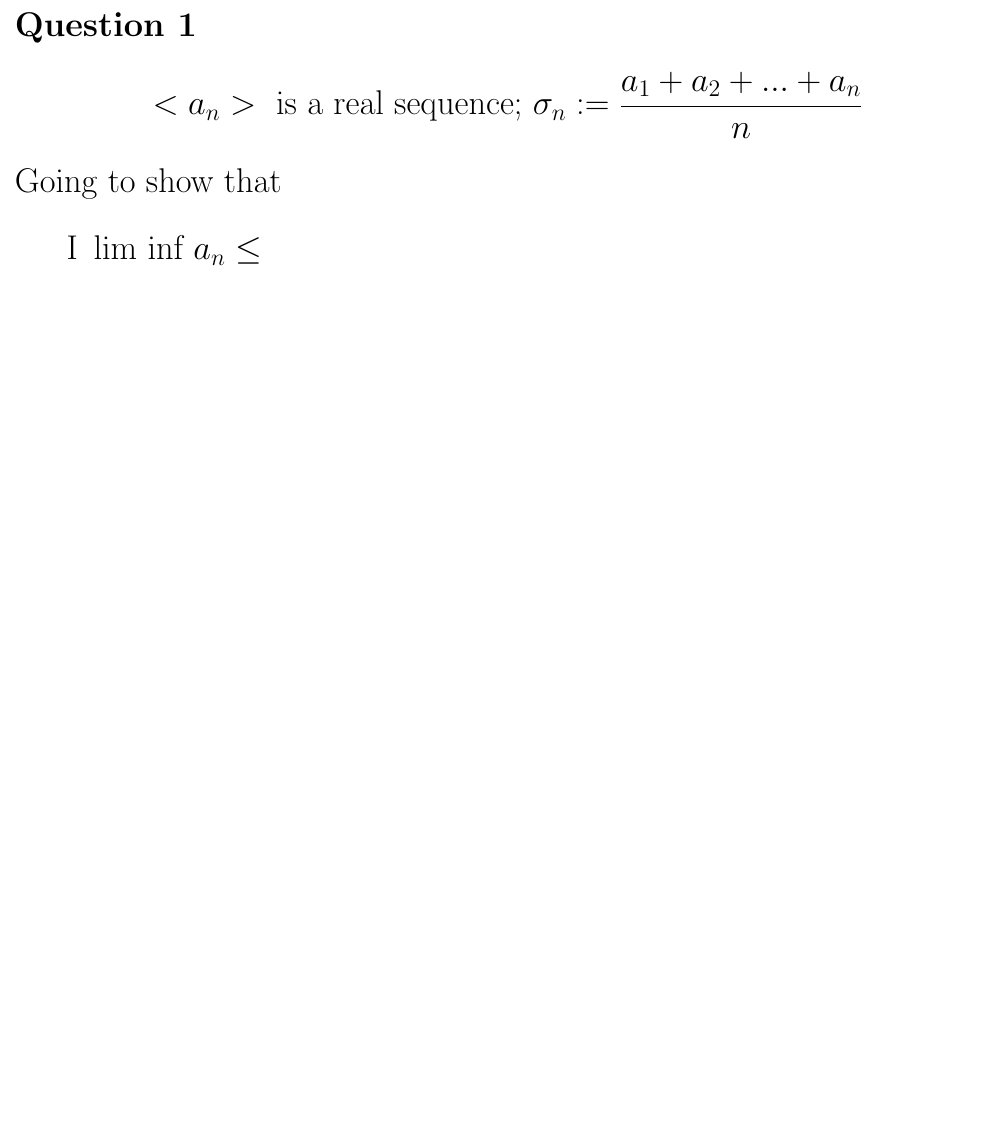
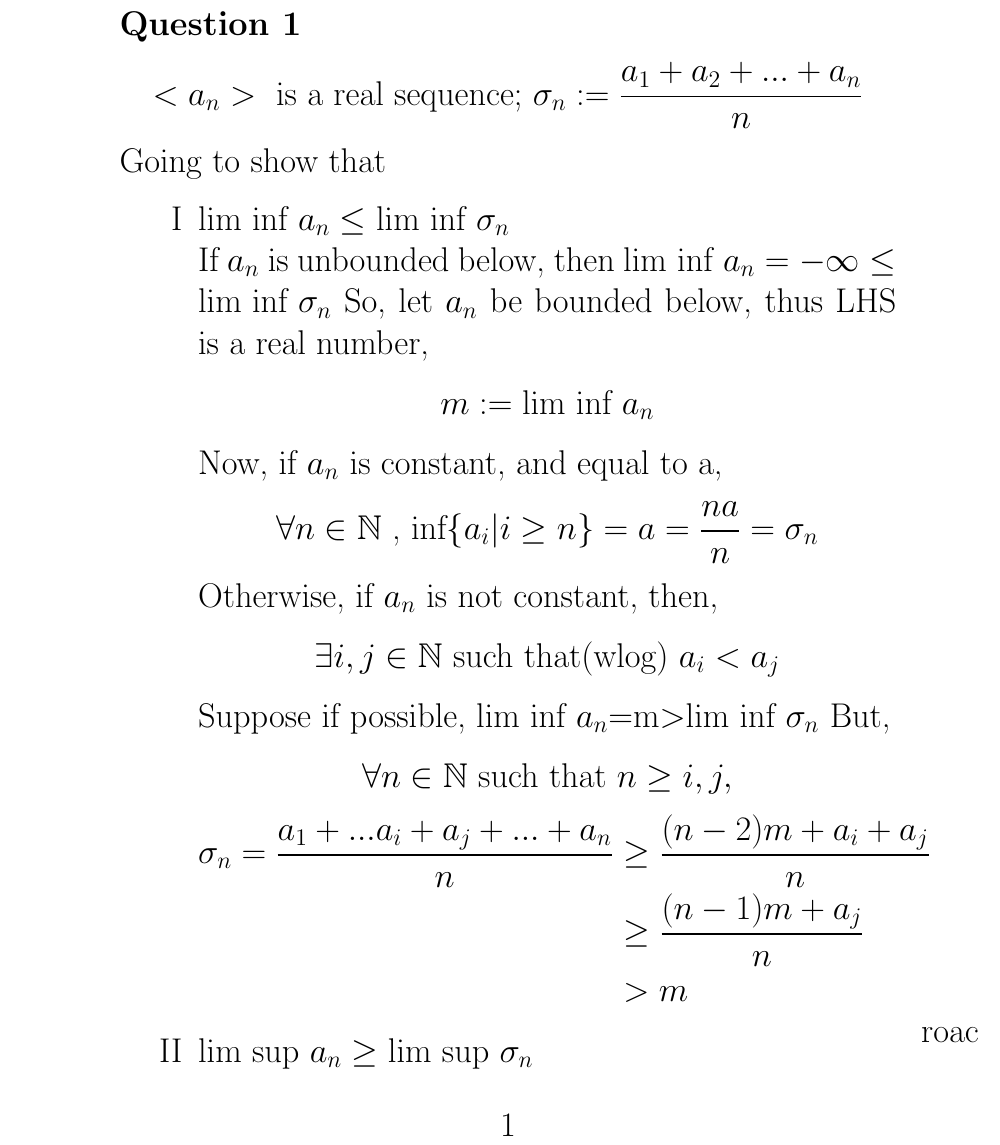
Before and after one commit to 4amVim/Undergrad-Thesis, a LaTeX problem sheet (Analysis/Assignment1-2.tex): part of the page, cut so that both start at the same text, the shorter picture padded with empty space. The pictures show the PDF file Analysis/Assignment1-2.pdf that the author committed with the source.

Commit message:
Q1 half done

```diff
--- a/Analysis/Assignment1-2.tex
+++ b/Analysis/Assignment1-2.tex
@@ -21,8 +22,21 @@ Going to show that
 \begin{enumerate}[label=\Roman*]
 	\item $\text{lim inf } a_n \leq \text{lim inf }\sigma_n  $ \\
 		If $a_n$ is unbounded below, then \text{lim inf }$a_n = -\infty \leq \text{lim inf }\sigma_n$
-		Else, if $$
-
+		So, let $a_n$ be bounded below, thus LHS is a real number,
+		\[ m:= \text{lim inf }a_n \]
+		Now, if $a_n$ is constant, and equal to a,
+		\[ \forall n \in \mathbb{N} \text{ , inf} \{ a_i | i\geq n \} =a = \frac{na}{n} =\sigma_n\]
+		Otherwise, if $a_n$ is not constant, then,
+		\[ \exists i,j \in \mathbb{N} \text{ such that(wlog) } a_i < a_j\]
+		Suppose if possible, lim inf $a_n$=m$>$lim inf $\sigma_n$
+		But, \[ \forall n \in \mathbb{N} \text{ such that } n \geq i,j, \]
+\begin{equation*}
+\begin{split}
+		\sigma_n= \frac{a_1 + ... a_i + a_j + ... + a_n}{n} & \geq{\frac{(n-2)m+a_i+a_j}{n}}\\
+								    & \geq \frac{(n-1)m+a_j}{n}\\
+								    & >m \marginnote{roac}
+\end{split}
+\end{equation*}
 	\item $\text{lim sup } a_n \geq \text{lim sup }\sigma_n  $
 \end{enumerate}
 \end{document}
```
Also changed, not shown: Analysis/Assignment1-2.pdf, Analysis/Assignment1-2.tex (11 more changed lines).
